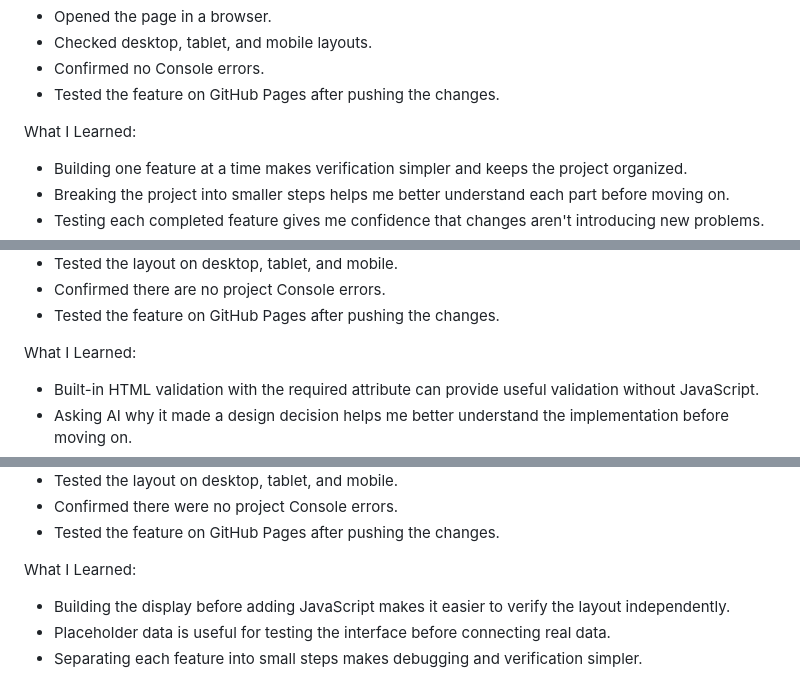
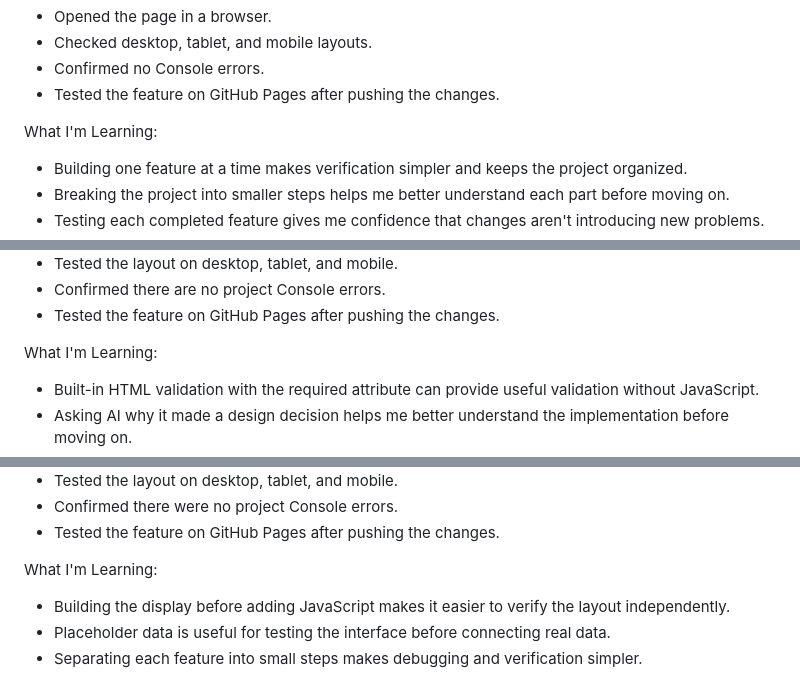
Before and after one commit to trr-code/job-application-tracker, a Markdown page: development-log.md, 3 parts joined by grey strips. Drawn GitHub-style.

Commit message:
docs: Polish development log

```diff
--- a/development-log.md
+++ b/development-log.md
@@ -18,7 +18,7 @@ How I Verified It:
 - Confirmed no Console errors.
 - Tested the feature on GitHub Pages after pushing the changes.
 
-What I Learned:
+What I'm Learning:
 - Building one feature at a time makes verification simpler and keeps the project organized.
 - Breaking the project into smaller steps helps me better understand each part before moving on.
 - Testing each completed feature gives me confidence that changes aren't introducing new problems.
@@ -48,7 +48,7 @@ How I Verified It:
 - Confirmed there are no project Console errors.
 - Tested the feature on GitHub Pages after pushing the changes.
 
-What I Learned:
+What I'm Learning:
 - Built-in HTML validation with the required attribute can provide useful validation without JavaScript.
 - Asking AI why it made a design decision helps me better understand the implementation before moving on.
 - Verifying each completed feature before continuing makes the project easier to manage.
@@ -75,7 +75,7 @@ How I Verified It:
 - Confirmed there were no project Console errors.
 - Tested the feature on GitHub Pages after pushing the changes.
 
-What I Learned:
+What I'm Learning:
 - Building the display before adding JavaScript makes it easier to verify the layout independently.
 - Placeholder data is useful for testing the interface before connecting real data.
 - Separating each feature into small steps makes debugging and verification simpler.
```
Also changed, not shown: other parts of development-log.md (+1 -1 lines).
